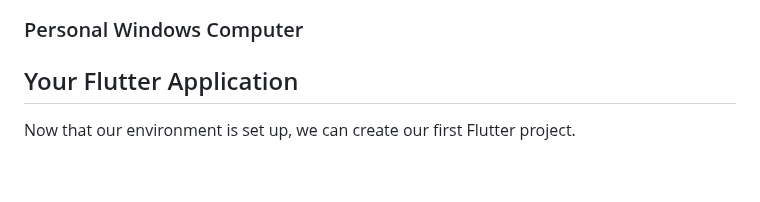
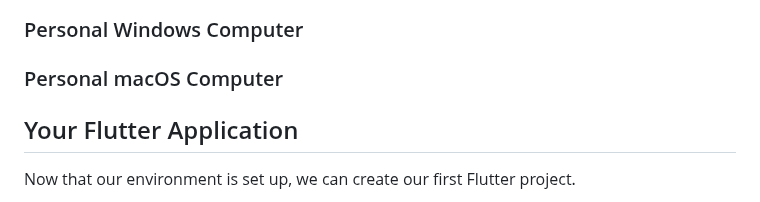
Before and after one commit to manighahrmani/sandwich_shop, a Markdown page: worksheet1.md, the part around the change. Rendered like a GitHub page; blank space fills up the shorter version.

Commit message:
Add placeholders in W1

```diff
--- a/worksheet1.md
+++ b/worksheet1.md
@@ -71,6 +71,10 @@ Skip to the section that matches your operating system.
    ![Flutter Extension](images/screenshot_flutter_extension.jpg)
 
 ### Personal Windows Computer
+
+<!-- Complete this -->
+
+### Personal macOS Computer
 
 <!-- Complete this -->
 
```
